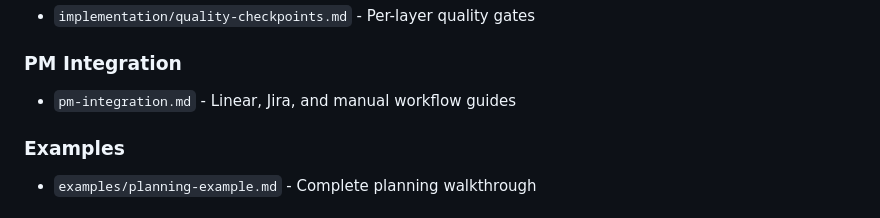
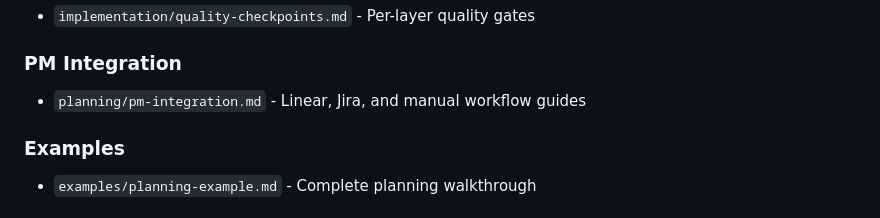
Before and after one commit to MasterCodeYoda/agent-tools, a Markdown page: skills/workflow-guide/SKILL.md, the part around the change. GitHub-like rendering.

Commit message:
refactor(workflow-guide): move pm-integration into planning subdirectory
Reorganize skill structure by moving pm-integration.md alongside
related planning documents (templates.md, task-breakdown.md).

Co-Authored-By: Claude <noreply@anthropic.com>

```diff
--- a/skills/workflow-guide/SKILL.md
+++ b/skills/workflow-guide/SKILL.md
@@ -246,7 +246,7 @@ For detailed templates and patterns, reference these sections:
 - `implementation/quality-checkpoints.md` - Per-layer quality gates
 
 ### PM Integration
-- `pm-integration.md` - Linear, Jira, and manual workflow guides
+- `planning/pm-integration.md` - Linear, Jira, and manual workflow guides
 
 ### Examples
 - `examples/planning-example.md` - Complete planning walkthrough
```
Also changed, not shown: 2 other files.
